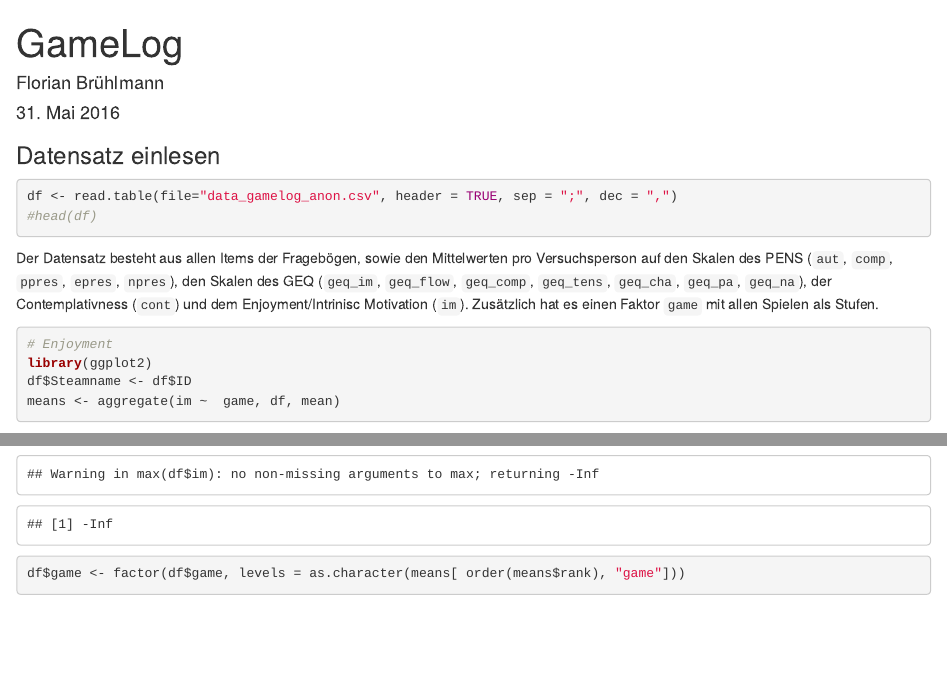
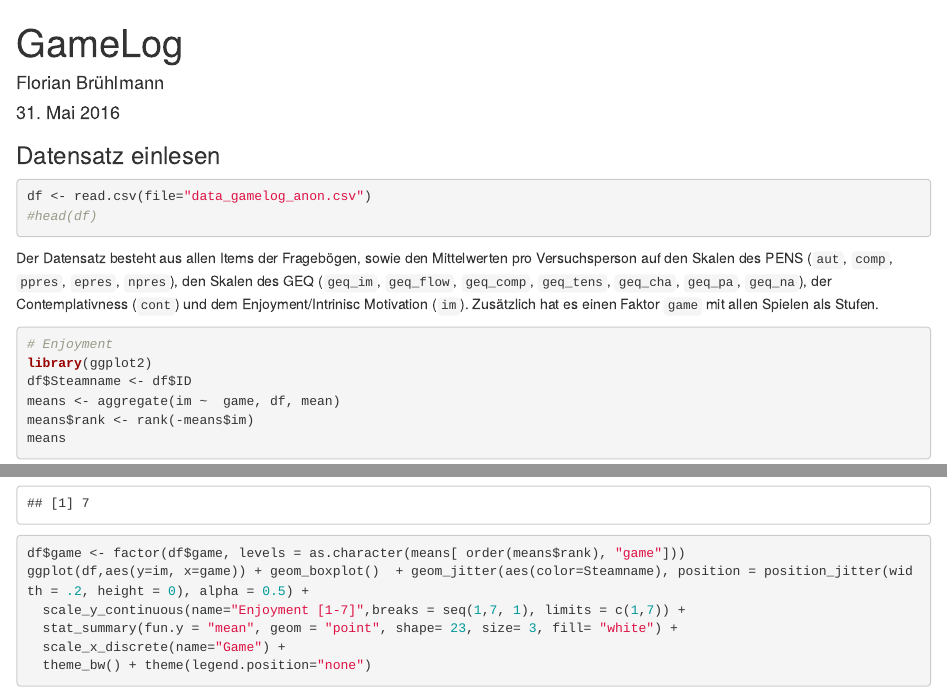
Before and after one commit to psyflo/GameLog, an R Markdown document (GameLog.Rmd): the page in a window 1100 px wide, from its top, and a second part further down, joined at a grey line. Rendered offline with R 4.5, knitr and Pandoc, with nearby package versions; code that draws random numbers runs with fixed seeds of ours; some code elsewhere in the file could not run offline.

Commit message:
analysis changed

````diff
--- a/GameLog.Rmd
+++ b/GameLog.Rmd
@@ -8,7 +8,7 @@ output: html_document
 ### Datensatz einlesen
 
 ```{r}
-df <- read.table(file="data_gamelog_anon.csv", header = TRUE, sep = ";", dec = ",")
+df <- read.csv(file="data_gamelog_anon.csv")
 #head(df)
 ```
 
````
Also changed, not shown: GameLog.html.
